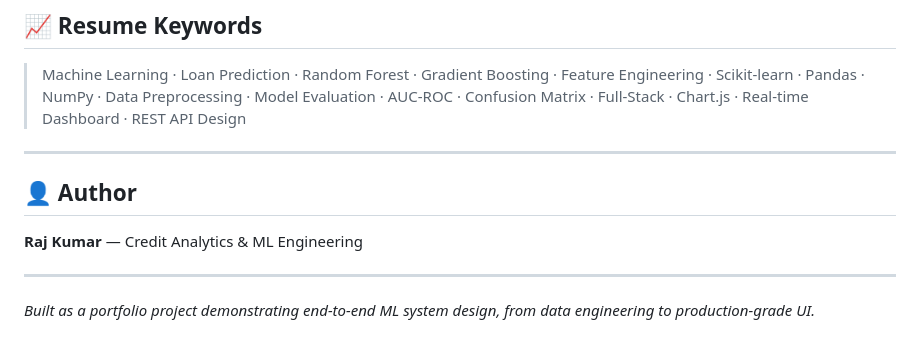
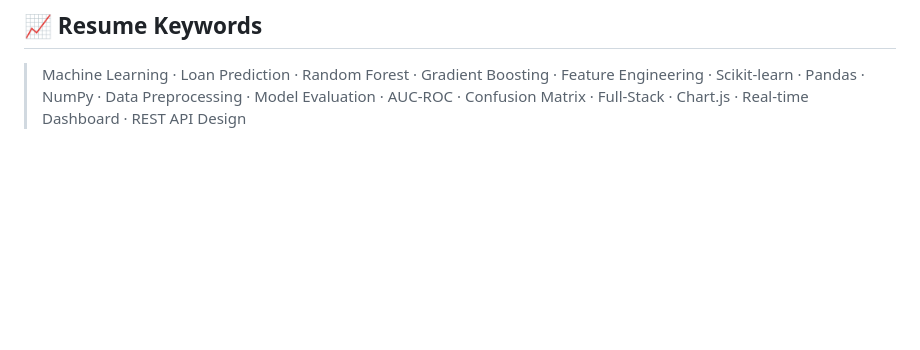
Before and after one commit to Omm2604/LoanIQ, a Markdown page: README.md, the part around the change. GitHub-like rendering; blank space fills up the shorter version.

```diff
--- a/README.md
+++ b/README.md
@@ -151,13 +151,3 @@ python loan_model.py
 ## 📈 Resume Keywords
 
 > Machine Learning · Loan Prediction · Random Forest · Gradient Boosting · Feature Engineering · Scikit-learn · Pandas · NumPy · Data Preprocessing · Model Evaluation · AUC-ROC · Confusion Matrix · Full-Stack · Chart.js · Real-time Dashboard · REST API Design
-
----
-
-## 👤 Author
-
-**Raj Kumar** — Credit Analytics & ML Engineering
-
----
-
-*Built as a portfolio project demonstrating end-to-end ML system design, from data engineering to production-grade UI.*
```
